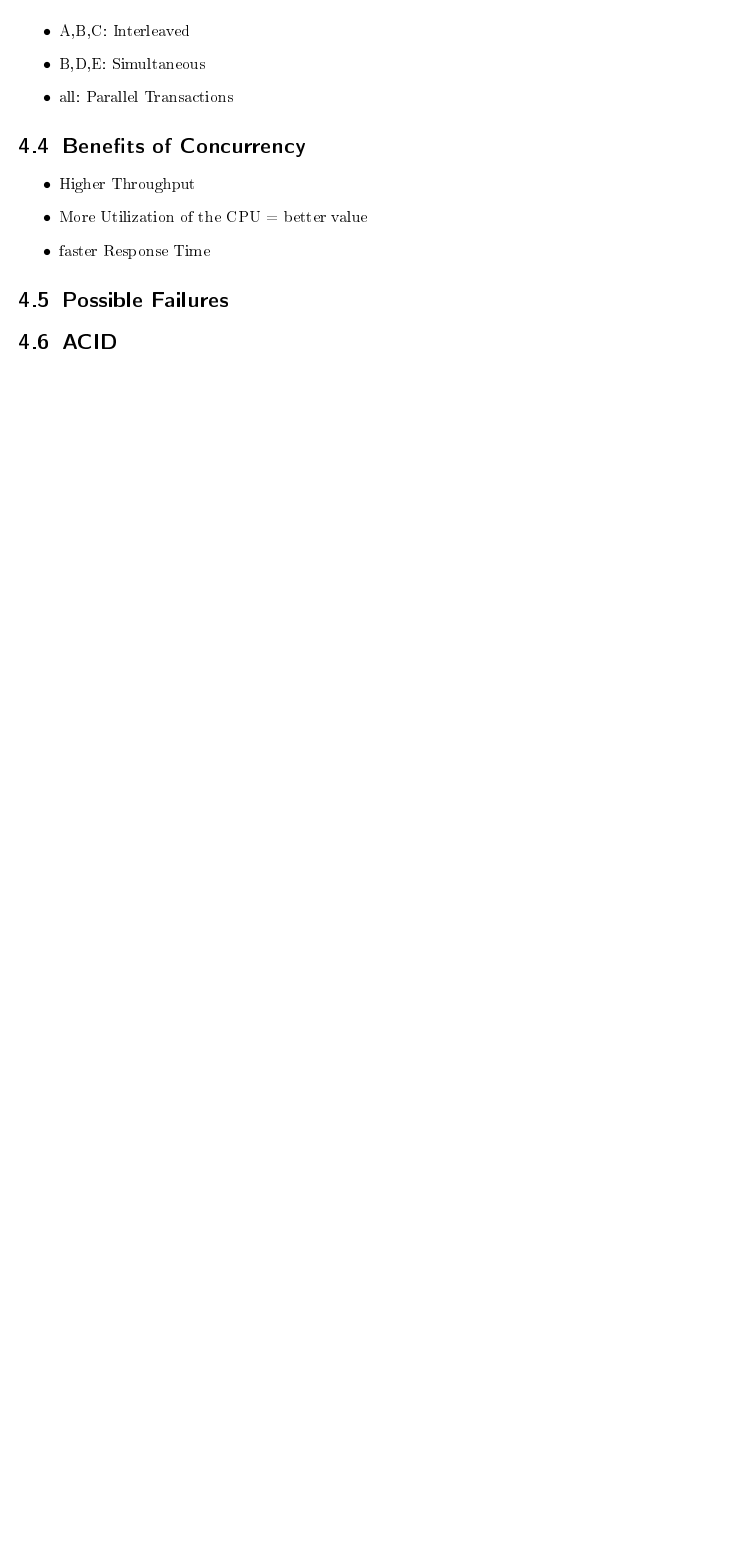
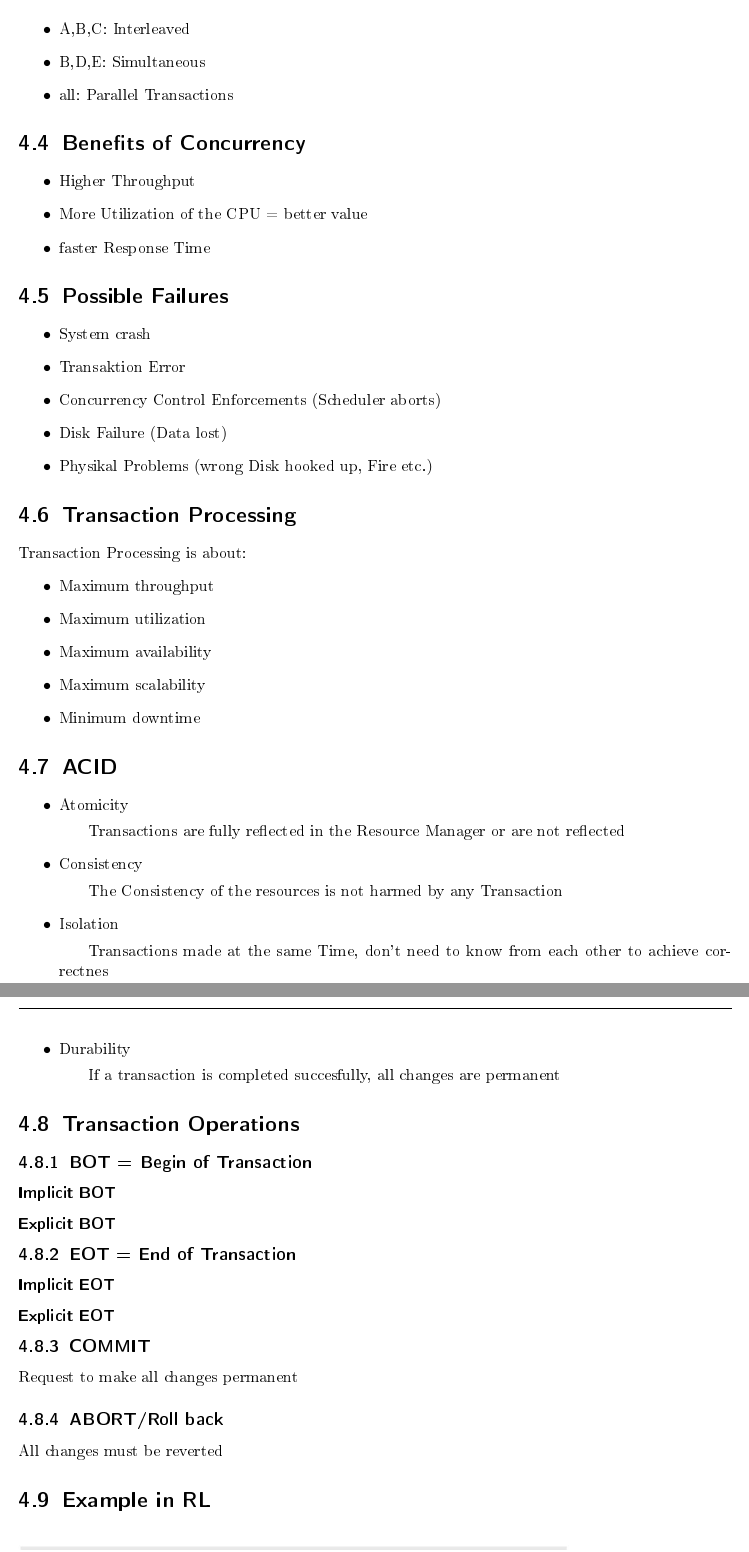
Before and after one commit to heilanls/aas-zusammenfassung, a LaTeX document (AAS-Zusammenfassung.tex, which reads transactions.tex): part of page 18 of 18 before the commit and two parts of pages 18 and 19 of 20 after it, the two joined at a grey line, cut so that both start at the same text, the shorter picture padded with empty space. The pictures show the PDF file AAS-Zusammenfassung.pdf that the author committed with the source.

Commit message:
completed Transaction Basics (except, picture missing that is on desktop and Transaction operations

```diff
--- a/transactions.tex
+++ b/transactions.tex
@@ -41,5 +41,18 @@
 		\end{itemize}
 
 	\section{Possible Failures}
+		\begin{itemize}
+			\item System crash
+			\item Transaktion Error
+			\item Concurrency Control Enforcements $($Scheduler aborts$)$
+			\item Disk Failure $($Data lost$)$
+			\item Physikal Problems $($wrong Disk hooked up, Fire etc.$)$
+		\end{itemize}
 
 
+	\section{Transaction Processing}
+		Transaction Processing is about:
+		\begin{itemize}
+			\item Maximum throughput
+			\item Maximum utilization
+			\item Maximum availability
@@ -46 +63,37 @@
 	\section{ACID}
+		\begin{itemize}
+			\item Atomicity
+				\subitem Transactions are fully reflected in the Resource Manager or are not reflected
+			\item Consistency
+				\subitem The Consistency of the resources is not harmed by any Transaction
+			\item Isolation
+				\subitem Transactions made at the same Time, don't need to know from each other to achieve correctnes
+			\item Durability
+				\subitem If a transaction is completed succesfully, all changes are permanent
+		\end{itemize}
+
+	\section{Transaction Operations}
+
+		\subsection{BOT = Begin of Transaction}
+
+			\subsubsection{Implicit BOT}
+
+			\subsubsection{Explicit BOT}
+
+		\subsection{EOT = End of Transaction}
+
+			\subsubsection{Implicit EOT}
+
+			\subsubsection{Explicit EOT}
+
+		\subsection{COMMIT}
+			Request to make all changes permanent
+
+		\subsection{ABORT/Roll back}
+			All changes must be reverted
+
+	\section{Example in RL}
+		\begin{figure}[h!]
+			\includegraphics[scale=0.5]{res/real-life-transaction.jpg}
+			\caption{Real World Actions In Transactions}
+		\end{figure}
@@ -46,0 +114,4 @@
+		\end{itemize}
+
+		\begin{figure}[h!]
+			\includegraphics[scale=0.5]{res/state-diagram-transaction.jpg}
```
Also changed, not shown: AAS-Zusammenfassung.pdf, res/real-life-transaction.JPG (added), res/state-diagram-transaction.JPG (added), transactions.tex (30 more changed lines).
